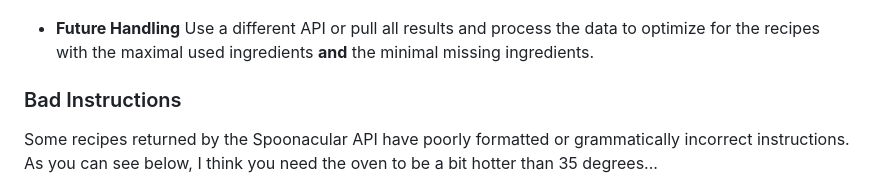
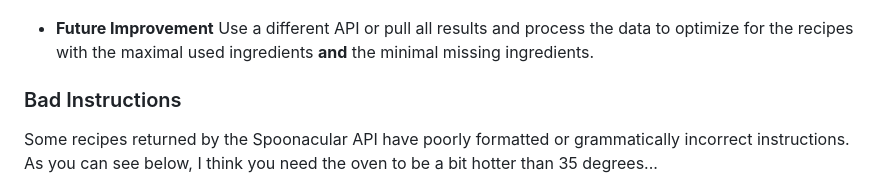
Before and after one commit to hesscbjr/mealmate, a Markdown page: README.md, the part around the change. GitHub-like rendering.

Commit message:
fix readme typo

```diff
--- a/README.md
+++ b/README.md
@@ -122,7 +122,7 @@ With `max-used-ingredients` you often end up with recipes that require many more
   <img src="assets/images/min-missing.png" width="24%"/>
 </p>
 
-- **Future Handling** Use a different API or pull all results and process the data to optimize for the recipes with the maximal used ingredients **and** the minimal missing ingredients.
+- **Future Improvement** Use a different API or pull all results and process the data to optimize for the recipes with the maximal used ingredients **and** the minimal missing ingredients.
 
 ### Bad Instructions
 
```
